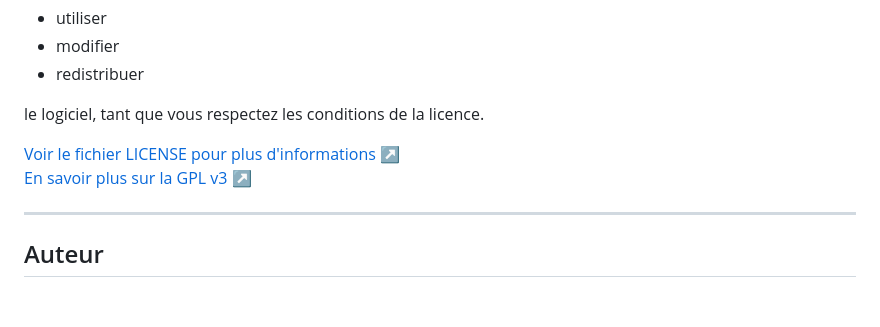
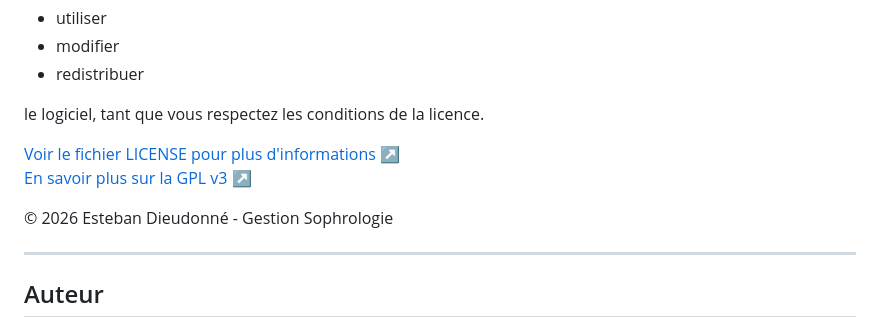
Before and after one commit to estebandieudonne/Gestion-Sophrologie, a Markdown page: README.md, the part around the change. GitHub-like rendering; blank space fills up the shorter version.

```diff
--- a/README.md
+++ b/README.md
@@ -144,6 +144,8 @@ le logiciel, tant que vous respectez les conditions de la licence.
 [Voir le fichier LICENSE pour plus d'informations ↗](LICENSE)
 [En savoir plus sur la GPL v3 ↗](https://www.gnu.org/licenses/gpl-3.0.html)
 
+© 2026 Esteban Dieudonné - Gestion Sophrologie
+
 ---
 
 ## Auteur
```
